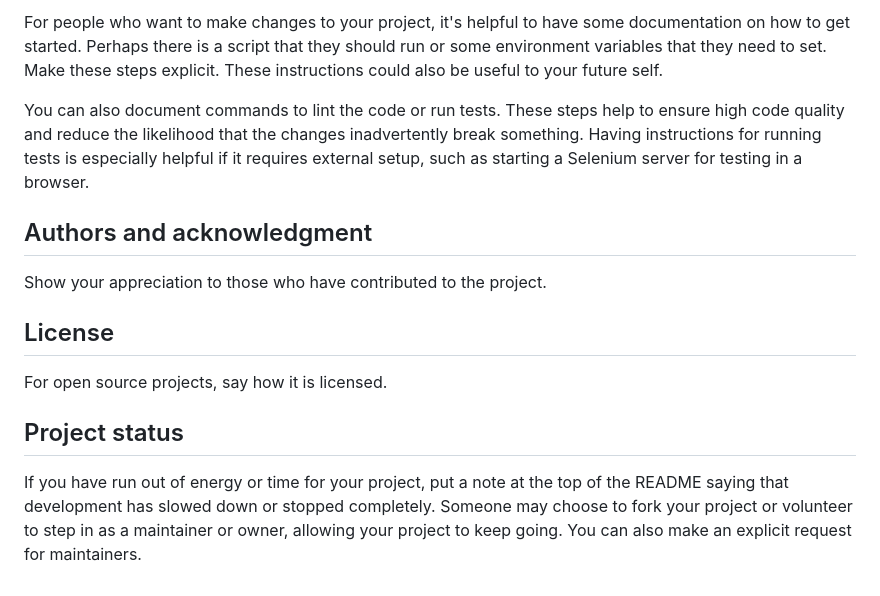
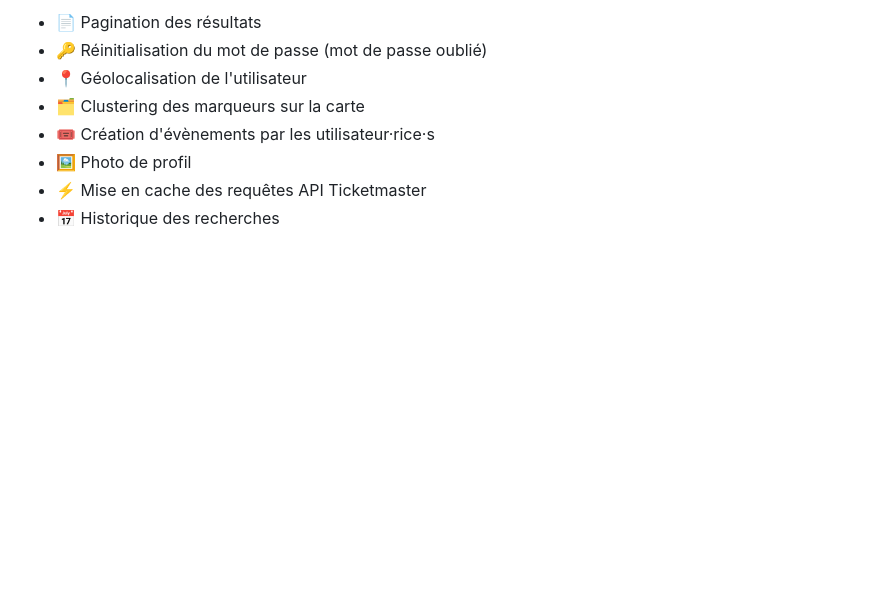
Before and after one commit to Habra26/eventmap, a Markdown page: README.md, the part around one of its changes. Drawn GitHub-style; blank space fills up the shorter version.

```diff
--- a/README.md
+++ b/README.md
@@ -81,13 +103,9 @@ State if you are open to contributions and what your requirements are for accept
 
-For people who want to make changes to your project, it's helpful to have some documentation on how to get started. Perhaps there is a script that they should run or some environment variables that they need to set. Make these steps explicit. These instructions could also be useful to your future self.
-
-You can also document commands to lint the code or run tests. These steps help to ensure high code quality and reduce the likelihood that the changes inadvertently break something. Having instructions for running tests is especially helpful if it requires external setup, such as starting a Selenium server for testing in a browser.
-
-## Authors and acknowledgment
-Show your appreciation to those who have contributed to the project.
-
-## License
-For open source projects, say how it is licensed.
-
-## Project status
-If you have run out of energy or time for your project, put a note at the top of the README saying that development has slowed down or stopped completely. Someone may choose to fork your project or volunteer to step in as a maintainer or owner, allowing your project to keep going. You can also make an explicit request for maintainers.
+- 📄 Pagination des résultats
+- 🔑 Réinitialisation du mot de passe (mot de passe oublié)
+- 📍 Géolocalisation de l'utilisateur
+- 🗂️ Clustering des marqueurs sur la carte
+- 🎟️ Création d'évènements par les utilisateur·rice·s
+- 🖼️ Photo de profil
+- ⚡ Mise en cache des requêtes API Ticketmaster
+- 📅 Historique des recherches
```
Also changed, not shown: other parts of README.md (+77 -55 lines).
